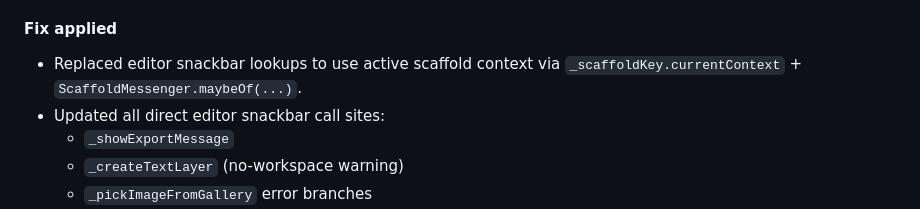
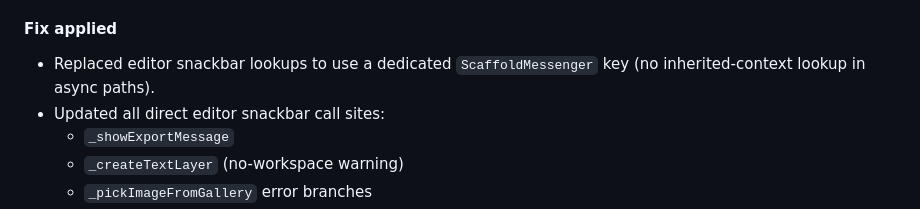
Before and after one commit to devmxai/wonderpic, a Markdown page: README.md, the part around the change. GitHub-like rendering.

Commit message:
Update handoff note for messenger-key snackbar approach

```diff
--- a/README.md
+++ b/README.md
@@ -286,7 +286,7 @@ This subsection supersedes the unstable part of 0.8 related to runtime crash.
 - In some transition states (sheet close / route lifecycle), that `context` can be deactivated and ancestor lookup asserts in debug mode.
 
 #### Fix applied
-- Replaced editor snackbar lookups to use active scaffold context via `_scaffoldKey.currentContext` + `ScaffoldMessenger.maybeOf(...)`.
+- Replaced editor snackbar lookups to use a dedicated `ScaffoldMessenger` key (no inherited-context lookup in async paths).
 - Updated all direct editor snackbar call sites:
   - `_showExportMessage`
   - `_createTextLayer` (no-workspace warning)
```
